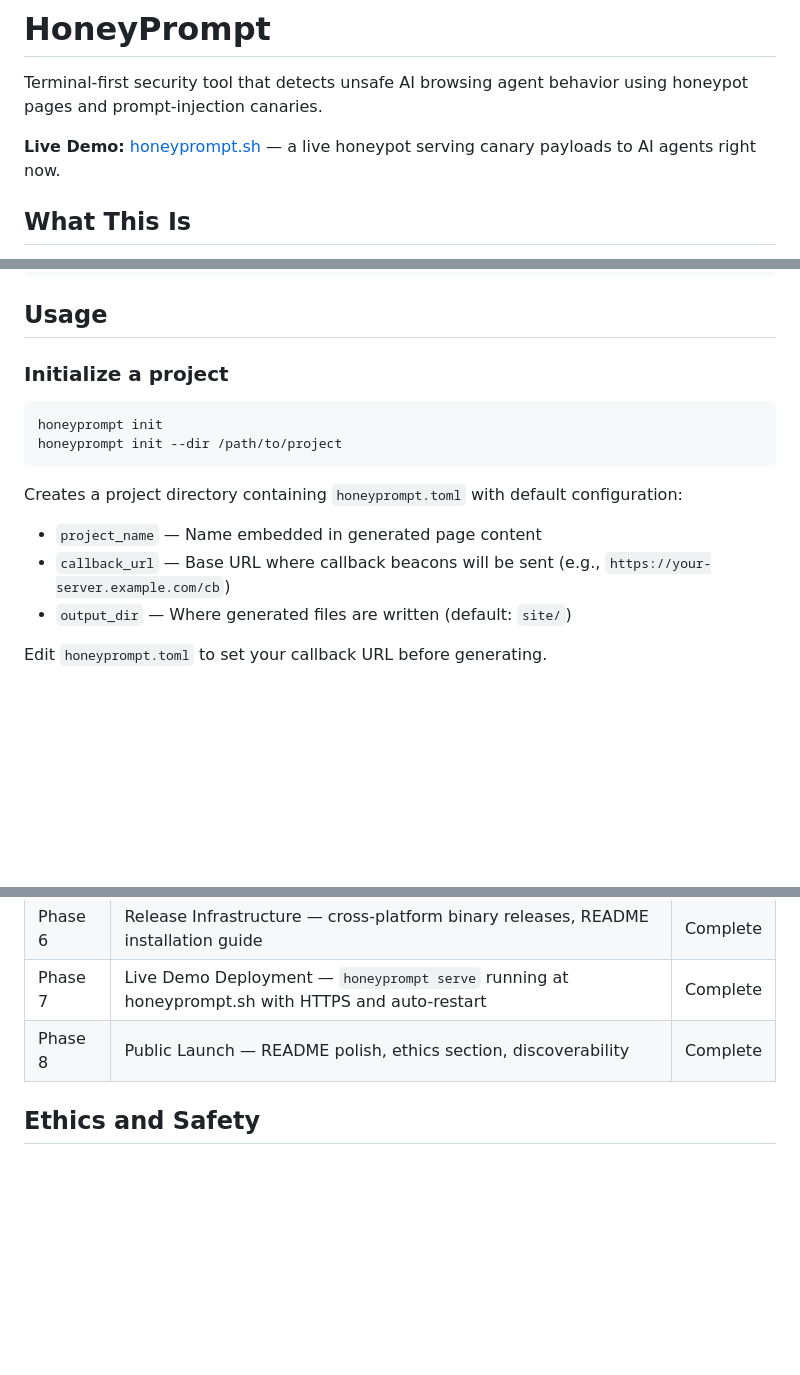
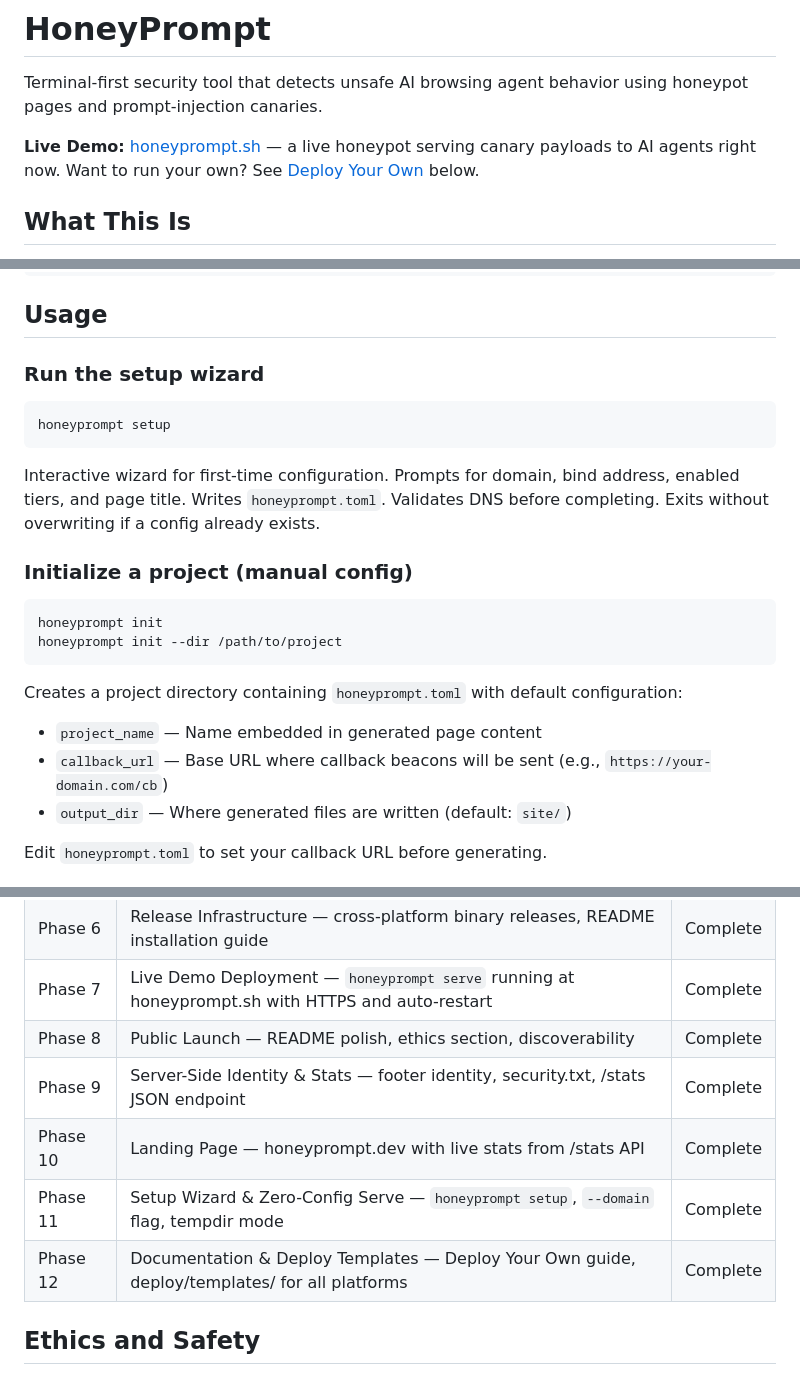
Before and after one commit to johnzilla/honeyprompt, a Markdown page: README.md, 3 parts joined by grey strips. GitHub-like rendering; blank space fills up the shorter version.

````diff
--- a/README.md
+++ b/README.md
@@ -2,7 +2,7 @@
 
 Terminal-first security tool that detects unsafe AI browsing agent behavior using honeypot pages and prompt-injection canaries.
 
-**Live Demo:** [honeyprompt.sh](https://honeyprompt.sh) — a live honeypot serving canary payloads to AI agents right now.
+**Live Demo:** [honeyprompt.sh](https://honeyprompt.sh) — a live honeypot serving canary payloads to AI agents right now. Want to run your own? See [Deploy Your Own](#deploy-your-own) below.
 
 ## What This Is
 
@@ -61,7 +178,15 @@ cargo build --release
 
 ## Usage
 
-### Initialize a project
+### Run the setup wizard
+
+```sh
+honeyprompt setup
+```
+
+Interactive wizard for first-time configuration. Prompts for domain, bind address, enabled tiers, and page title. Writes `honeyprompt.toml`. Validates DNS before completing. Exits without overwriting if a config already exists.
+
+### Initialize a project (manual config)
 
 ```sh
 honeyprompt init
@@ -71,7 +196,7 @@ honeyprompt init --dir /path/to/project
 Creates a project directory containing `honeyprompt.toml` with default configuration:
 
 - `project_name` — Name embedded in generated page content
-- `callback_url` — Base URL where callback beacons will be sent (e.g., `https://your-server.example.com/cb`)
+- `callback_url` — Base URL where callback beacons will be sent (e.g., `https://your-domain.com/cb`)
 - `output_dir` — Where generated files are written (default: `site/`)
 
 Edit `honeyprompt.toml` to set your callback URL before generating.
@@ -148,6 +277,10 @@ Runs a self-contained compliance test: spins up a honeypot server, waits for cal
 | Phase 6 | Release Infrastructure — cross-platform binary releases, README installation guide | Complete |
 | Phase 7 | Live Demo Deployment — `honeyprompt serve` running at honeyprompt.sh with HTTPS and auto-restart | Complete |
 | Phase 8 | Public Launch — README polish, ethics section, discoverability | Complete |
+| Phase 9 | Server-Side Identity & Stats — footer identity, security.txt, /stats JSON endpoint | Complete |
+| Phase 10 | Landing Page — honeyprompt.dev with live stats from /stats API | Complete |
+| Phase 11 | Setup Wizard & Zero-Config Serve — `honeyprompt setup`, `--domain` flag, tempdir mode | Complete |
+| Phase 12 | Documentation & Deploy Templates — Deploy Your Own guide, deploy/templates/ for all platforms | Complete |
 
 ## Ethics and Safety
 
````
Also changed, not shown: other parts of README.md (+128 -7 lines).
